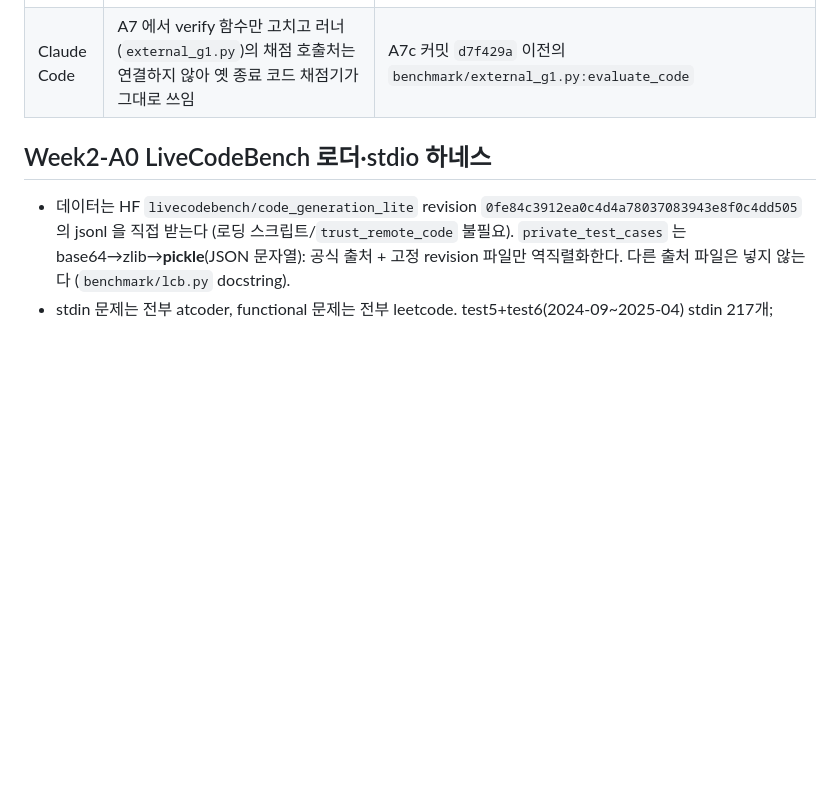
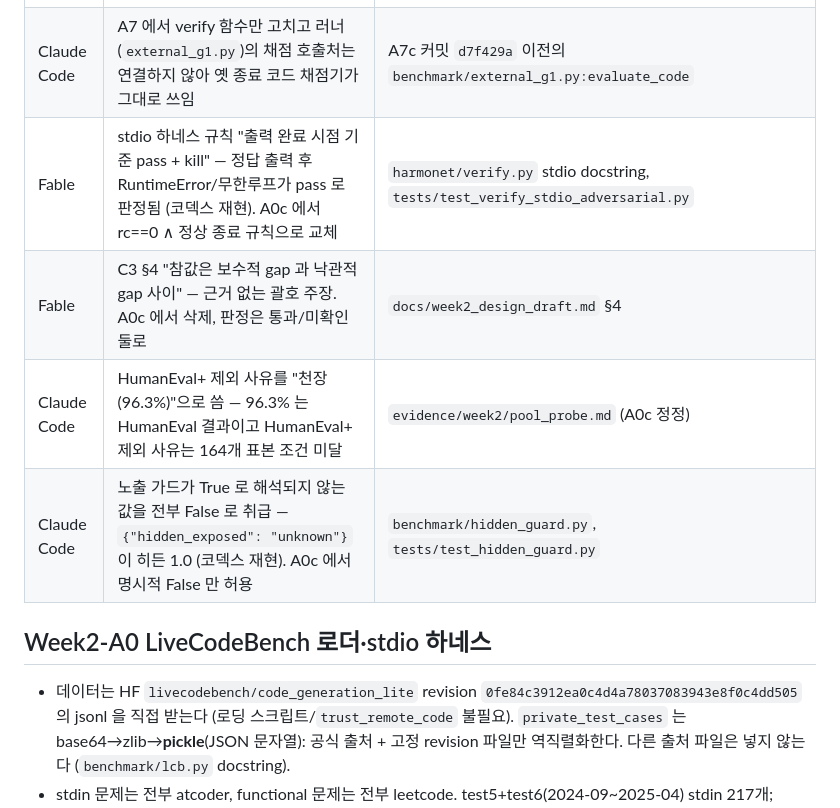
Before and after one commit to Kevin0424Lee/Harmonet, a Markdown page: docs/week1_notes.md, the part around the change. GitHub-like rendering; blank space fills up the shorter version.

```diff
--- a/docs/week1_notes.md
+++ b/docs/week1_notes.md
@@ -78,6 +78,10 @@ Part A 진행 중 확정된 사실과, 2주차 설계(`docs/week2_design_draft.m
 | Fable | "힌트 빼면 25%" 를 인과로 서술 — README 는 hints 유무를 통제한 비교가 아님(모델·max_tokens 도 함께 바뀜) | `evidence/swe_fair/haiku_0_30_4k_nohints/README.md` |
 | Claude Code | A7 보고 "argv 위조도 nonce 불일치로 aborted" — 테스트가 'forged' 라는 틀린 nonce 를 써서 통과한 것. 실제로는 argv 를 읽는 후보가 passed=True 였음 | `tests/test_verify_probe8.py` (A7b), 이 파일 A7 항목 |
 | Claude Code | A7 에서 verify 함수만 고치고 러너(`external_g1.py`)의 채점 호출처는 연결하지 않아 옛 종료 코드 채점기가 그대로 쓰임 | A7c 커밋 `d7f429a` 이전의 `benchmark/external_g1.py:evaluate_code` |
+| Fable | stdio 하네스 규칙 "출력 완료 시점 기준 pass + kill" — 정답 출력 후 RuntimeError/무한루프가 pass 로 판정됨 (코덱스 재현). A0c 에서 rc==0 ∧ 정상 종료 규칙으로 교체 | `harmonet/verify.py` stdio docstring, `tests/test_verify_stdio_adversarial.py` |
+| Fable | C3 §4 "참값은 보수적 gap 과 낙관적 gap 사이" — 근거 없는 괄호 주장. A0c 에서 삭제, 판정은 통과/미확인 둘로 | `docs/week2_design_draft.md` §4 |
+| Claude Code | HumanEval+ 제외 사유를 "천장(96.3%)"으로 씀 — 96.3% 는 HumanEval 결과이고 HumanEval+ 제외 사유는 164개 표본 조건 미달 | `evidence/week2/pool_probe.md` (A0c 정정) |
+| Claude Code | 노출 가드가 True 로 해석되지 않는 값을 전부 False 로 취급 — `{"hidden_exposed": "unknown"}` 이 히든 1.0 (코덱스 재현). A0c 에서 명시적 False 만 허용 | `benchmark/hidden_guard.py`, `tests/test_hidden_guard.py` |
 
 ## Week2-A0 LiveCodeBench 로더·stdio 하네스
 - 데이터는 HF `livecodebench/code_generation_lite` revision `0fe84c3912ea0c4d4a78037083943e8f0c4dd505` 의 jsonl 을 직접 받는다
```
Also changed, not shown: docs/week2_design_draft.md (+9 -10 lines), evidence/week2/pool_probe.md (+1 -1 lines).
